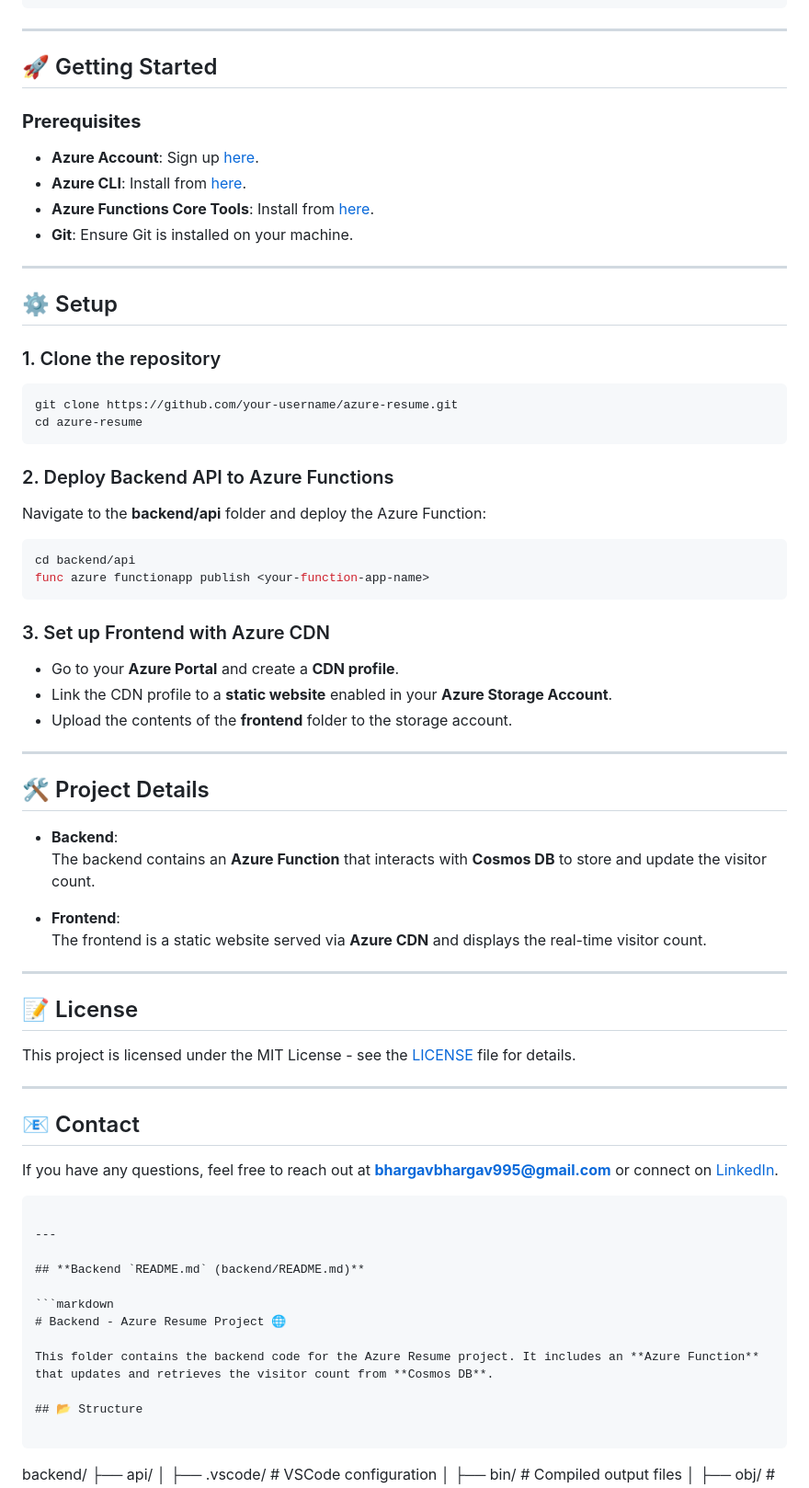
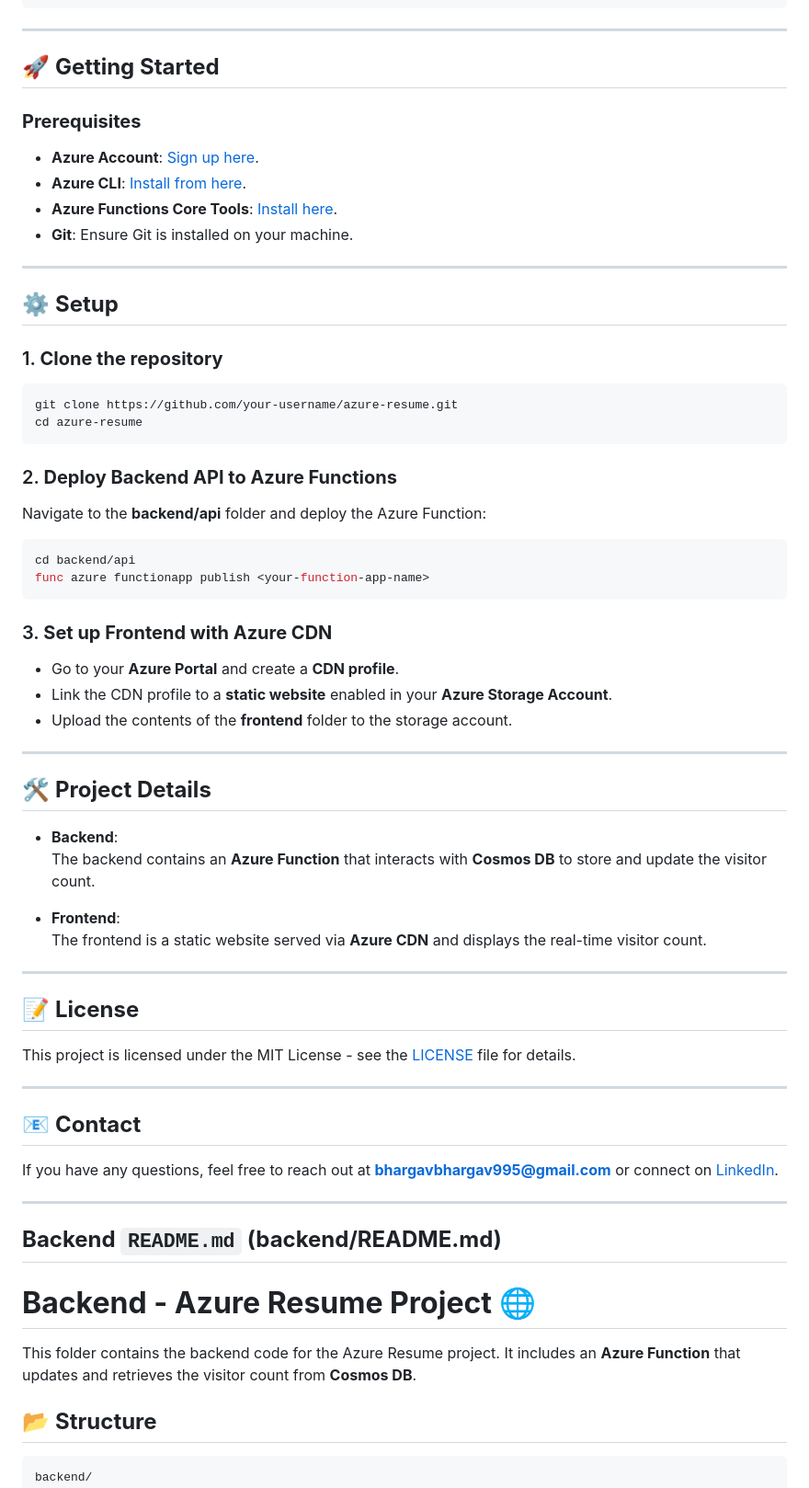
Before and after one commit to BharghavaKumarPurru/azure-resume, a Markdown page: README.md, the part around the change printed below. Shown: that part at 92% size. Rendered like a GitHub page.

````diff
--- a/README.md
+++ b/README.md
@@ -32,39 +34,39 @@ azure-resume/
 
 ---
 
-## 🚀 Getting Started
+## 🚀 **Getting Started**
 
 ### **Prerequisites**
-- **Azure Account**: Sign up [here](https://azure.microsoft.com/).
-- **Azure CLI**: Install from [here](https://docs.microsoft.com/cli/azure/install-azure-cli).
-- **Azure Functions Core Tools**: Install from [here](https://docs.microsoft.com/azure/azure-functions/functions-run-local).
+- **Azure Account**: [Sign up here](https://azure.microsoft.com/).
+- **Azure CLI**: [Install from here](https://docs.microsoft.com/cli/azure/install-azure-cli).
+- **Azure Functions Core Tools**: [Install here](https://docs.microsoft.com/azure/azure-functions/functions-run-local).
 - **Git**: Ensure Git is installed on your machine.
 
 ---
 
-## ⚙️ Setup
+## ⚙️ **Setup**
 
-### 1. Clone the repository
+### 1. **Clone the repository**
 ```bash
 git clone https://github.com/your-username/azure-resume.git
 cd azure-resume
 ```
 
-### 2. Deploy Backend API to Azure Functions
+### 2. **Deploy Backend API to Azure Functions**
 Navigate to the **backend/api** folder and deploy the Azure Function:
 ```bash
 cd backend/api
 func azure functionapp publish <your-function-app-name>
 ```
 
-### 3. Set up Frontend with Azure CDN
+### 3. **Set up Frontend with Azure CDN**
 - Go to your **Azure Portal** and create a **CDN profile**.
 - Link the CDN profile to a **static website** enabled in your **Azure Storage Account**.
 - Upload the contents of the **frontend** folder to the storage account.
 
 ---
 
-## 🛠️ Project Details
+## 🛠️ **Project Details**
 
 - **Backend**:
   The backend contains an **Azure Function** that interacts with **Cosmos DB** to store and update the visitor count.
@@ -74,27 +76,25 @@ func azure functionapp publish <your-function-app-name>
 
 ---
 
-## 📝 License
+## 📝 **License**
 
 This project is licensed under the MIT License - see the [LICENSE](LICENSE) file for details.
 
 ---
 
-## 📧 Contact
+## 📧 **Contact**
 
 If you have any questions, feel free to reach out at **bhargavbhargav995@gmail.com** or connect on [LinkedIn](https://www.linkedin.com/in/bharghavakumarpurru/).
-```
 
 ---
 
 ## **Backend `README.md` (backend/README.md)**
 
-```markdown
-# Backend - Azure Resume Project 🌐
+# **Backend - Azure Resume Project 🌐**
 
 This folder contains the backend code for the Azure Resume project. It includes an **Azure Function** that updates and retrieves the visitor count from **Cosmos DB**.
 
-## 📂 Structure
+## 📂 **Structure**
 
 ```
 backend/
````
Also changed, not shown: other parts of README.md (+15 -23 lines).
